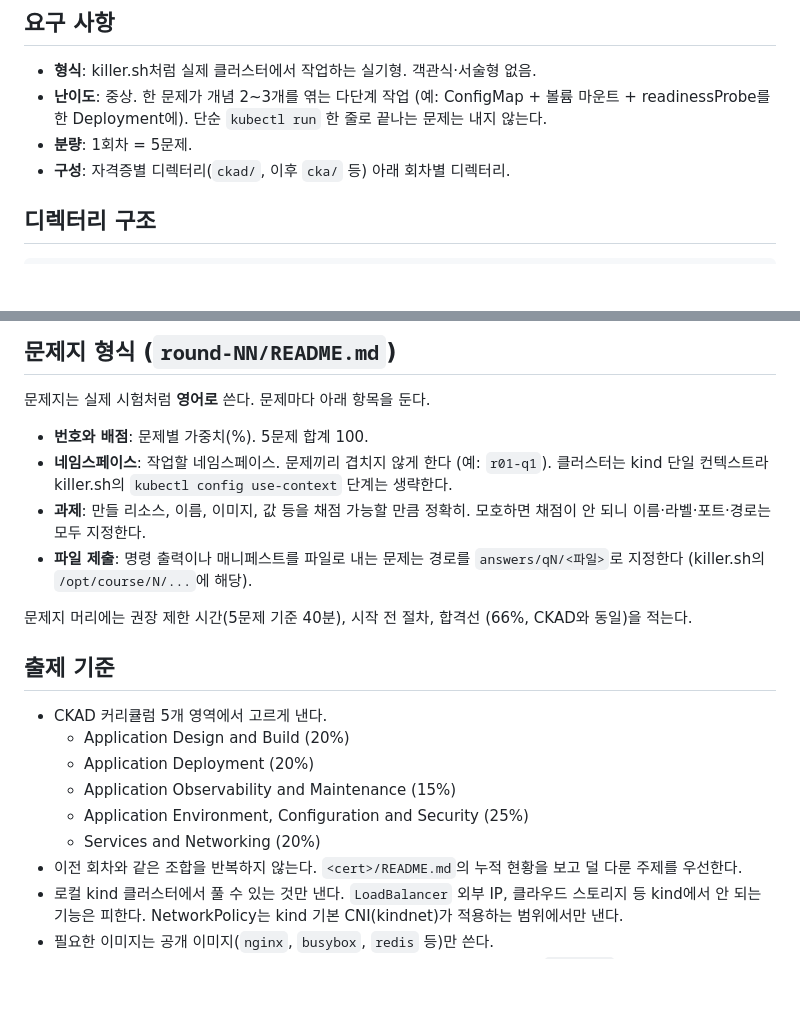
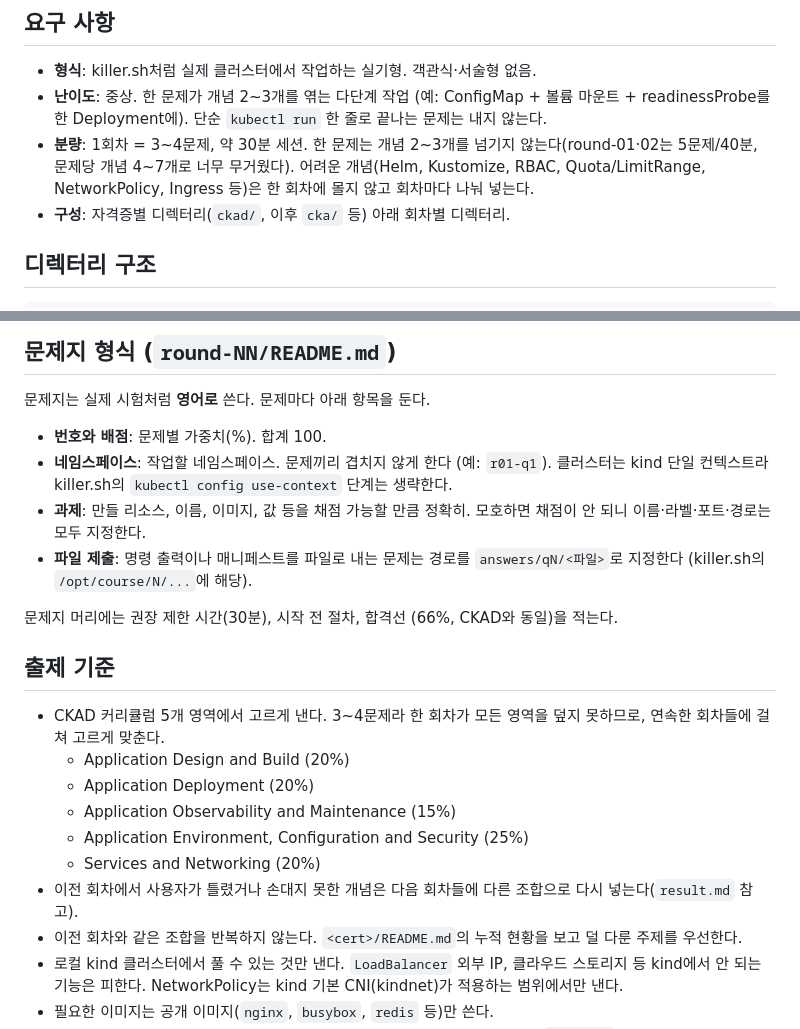
Before and after one commit to DeveloperRyou/cncf-practice, a Markdown page: docs/mock-exam.md, 2 parts joined by grey strips. Rendered like a GitHub page; blank space fills up the shorter version.

Commit message:
Make mock exam rounds 3-4 questions / ~30 minutes
Rounds 01-02 packed 4-7 concepts per question, heavier than killer.sh or
the real exam. Keep 2-3 concepts per question, spread hard topics across
rounds, and retest earlier misses.

Co-Authored-By: Claude Opus 5.5 <noreply@anthropic.com>

```diff
--- a/docs/mock-exam.md
+++ b/docs/mock-exam.md
@@ -11,7 +11,10 @@ AI 에이전트가 모의고사를 출제하고, 사용자가 로컬 클러스
 - **난이도**: 중상. 한 문제가 개념 2~3개를 엮는 다단계 작업
   (예: ConfigMap + 볼륨 마운트 + readinessProbe를 한 Deployment에).
   단순 `kubectl run` 한 줄로 끝나는 문제는 내지 않는다.
-- **분량**: 1회차 = 5문제.
+- **분량**: 1회차 = 3~4문제, 약 30분 세션. 한 문제는 개념 2~3개를 넘기지
+  않는다(round-01·02는 5문제/40분, 문제당 개념 4~7개로 너무 무거웠다).
+  어려운 개념(Helm, Kustomize, RBAC, Quota/LimitRange, NetworkPolicy,
+  Ingress 등)은 한 회차에 몰지 않고 회차마다 나눠 넣는다.
 - **구성**: 자격증별 디렉터리(`ckad/`, 이후 `cka/` 등) 아래 회차별 디렉터리.
 
 ## 디렉터리 구조
@@ -41,7 +44,7 @@ README.md, setup.sh, grade.sh, meta.json, answers/.gitkeep뿐이다.
 
 문제지는 실제 시험처럼 **영어로** 쓴다. 문제마다 아래 항목을 둔다.
 
-- **번호와 배점**: 문제별 가중치(%). 5문제 합계 100.
+- **번호와 배점**: 문제별 가중치(%). 합계 100.
 - **네임스페이스**: 작업할 네임스페이스. 문제끼리 겹치지 않게 한다
   (예: `r01-q1`). 클러스터는 kind 단일 컨텍스트라 killer.sh의
   `kubectl config use-context` 단계는 생략한다.
@@ -50,17 +53,20 @@ README.md, setup.sh, grade.sh, meta.json, answers/.gitkeep뿐이다.
 - **파일 제출**: 명령 출력이나 매니페스트를 파일로 내는 문제는 경로를
   `answers/qN/<파일>`로 지정한다 (killer.sh의 `/opt/course/N/...`에 해당).
 
-문제지 머리에는 권장 제한 시간(5문제 기준 40분), 시작 전 절차, 합격선
+문제지 머리에는 권장 제한 시간(30분), 시작 전 절차, 합격선
 (66%, CKAD와 동일)을 적는다.
 
 ## 출제 기준
 
-- CKAD 커리큘럼 5개 영역에서 고르게 낸다.
+- CKAD 커리큘럼 5개 영역에서 고르게 낸다. 3~4문제라 한 회차가 모든 영역을
+  덮지 못하므로, 연속한 회차들에 걸쳐 고르게 맞춘다.
   - Application Design and Build (20%)
   - Application Deployment (20%)
   - Application Observability and Maintenance (15%)
   - Application Environment, Configuration and Security (25%)
   - Services and Networking (20%)
+- 이전 회차에서 사용자가 틀렸거나 손대지 못한 개념은 다음 회차들에
+  다른 조합으로 다시 넣는다(`result.md` 참고).
 - 이전 회차와 같은 조합을 반복하지 않는다. `<cert>/README.md`의 누적
   현황을 보고 덜 다룬 주제를 우선한다.
 - 로컬 kind 클러스터에서 풀 수 있는 것만 낸다. `LoadBalancer` 외부 IP,
```
